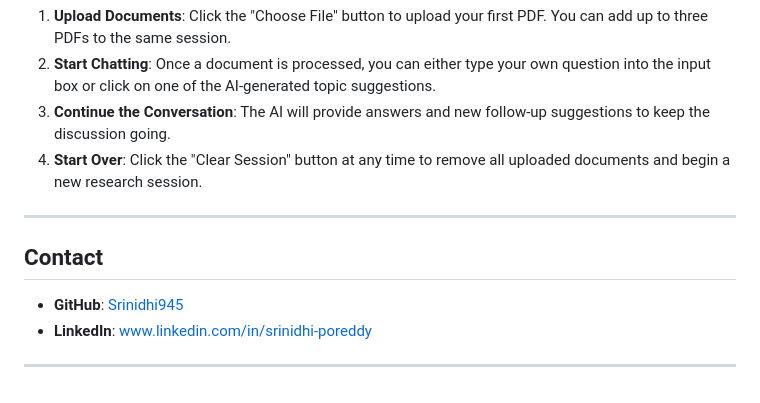
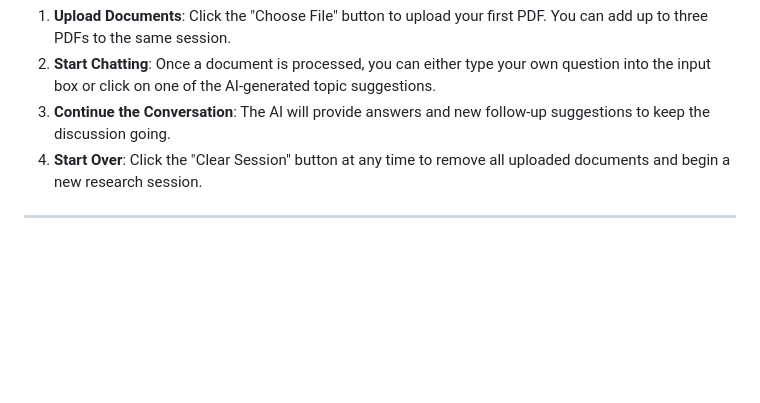
Before and after one commit to sneha2835/AI_Chatbot, a Markdown page: README.md, the part around the change. Rendered like a GitHub page; blank space fills up the shorter version.

```diff
--- a/README.md
+++ b/README.md
@@ -103,11 +103,3 @@ Follow these steps to get the application running on your local machine.
 4.  **Start Over**: Click the "Clear Session" button at any time to remove all uploaded documents and begin a new research session.
 
 -----
-
-##  Contact
-
-  * **GitHub**: [Srinidhi945](https://www.google.com/search?q=https://github.com/Srinidhi945)
-  * **LinkedIn**: www.linkedin.com/in/srinidhi-poreddy
-
-
------
```
